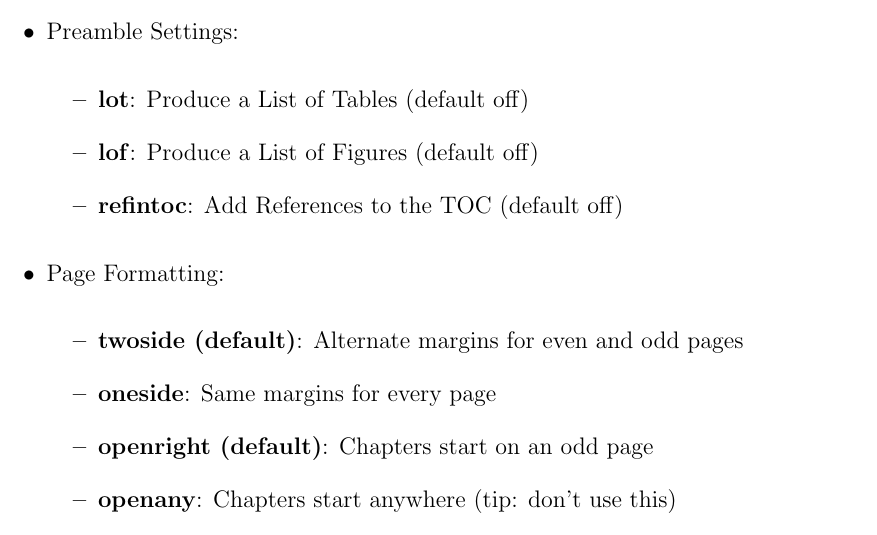
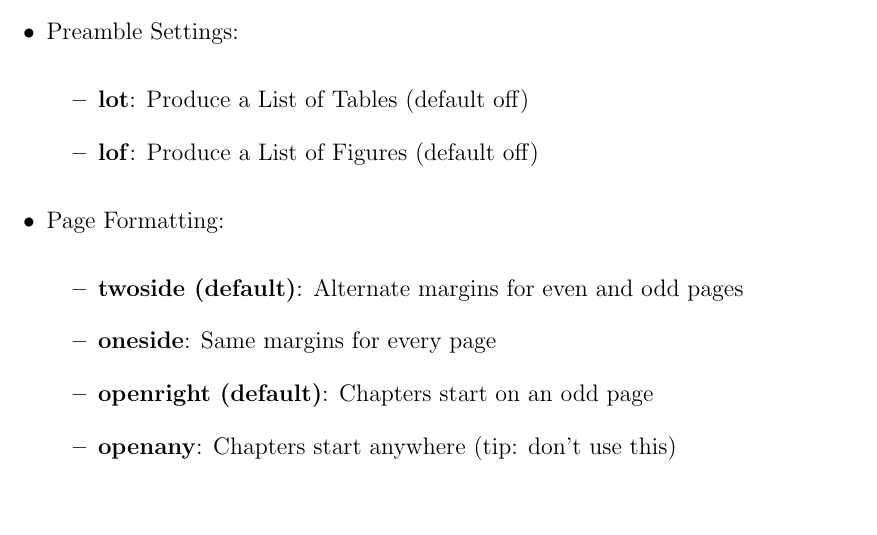
Before and after one commit to mneumann/latex-byu-thesis, a LaTeX thesis (byumsphd-example.tex, which reads byumsphd.cls): part of page 9 of 12, cut so that both start at the same text, the shorter picture padded with empty space. Compiled offline with pdfLaTeX.

Commit message:
Reverted the refintoc addition.  In order to fix Issue 4, one simply needs to use natbib and include the following lines between the usepackage and begin{document}:
\renewcommand{\bibname}{References}
\let\oldbibsection\bibsection
\renewcommand{\bibsection}{\oldbibsection\addcontentsline{toc}{part}{References}}

This will fix the bibliography to be named "References" and put an appropriate link in the table of contents.

```diff
--- a/byumsphd-example.tex
+++ b/byumsphd-example.tex
@@ -167,7 +166,6 @@ This class has several options that affect document output in various ways.  The
         \begin{itemize}
             \item \textbf{lot}: Produce a List of Tables (default off)
             \item \textbf{lof}: Produce a List of Figures (default off)
-            \item \textbf{refintoc}: Add References to the TOC (default off)
         \end{itemize}
     \item Page Formatting:
         \begin{itemize}
--- a/byumsphd.cls
+++ b/byumsphd.cls
@@ -59,7 +63,6 @@
 \newif\if@compliantsizes % for headings no larger than 12 pt (ugly)
 \newif\if@lof % Show list of figures?
 \newif\if@lot % Show list of tables?
-\newif\if@refintoc % Show References in Table of Contents?
 \newif\if@needdrawing % Need the eso-pic environment?  Drawing something?
 \newif\if@layout % This will draw lines showing all the margins
 \newif\if@grid % Show a grid
@@ -93,7 +96,6 @@
 \DeclareOption{nochapternum}{\@chapternumfalse}
 \DeclareOption{lof}{\@loftrue}
 \DeclareOption{lot}{\@lottrue}
-\DeclareOption{refintoc}{\@refintoctrue}
 \DeclareOption{layout}{\@needdrawingtrue \@layouttrue}
 \DeclareOption{grid}{\@needdrawingtrue \@gridtrue}
 \DeclareOption{separator}{\@separatortrue}
@@ -112,9 +114,6 @@
 % Default to NOT showing lists of figures and tables
 \@loffalse
 \@lotfalse
-% Also default to not including references in a table of contents.  That's a
-% weird requirement
-\@refintocfalse
 % Default to PhD
 \@thesisfalse
 % Don't show the layout, usually
@@ -724,9 +723,6 @@
 \let\old@bibliography\bibliography
 \renewcommand{\bibliography}[1]{%
     \onehalfspace\par
-    \if@refintoc
-      \addcontentsline{toc}{part}{References}%
-    \fi
     \old@bibliography{#1}%
 }%
 %
```
Also changed, not shown: byumsphd-example.tex (1 more changed lines), byumsphd.cls (6 more changed lines).
